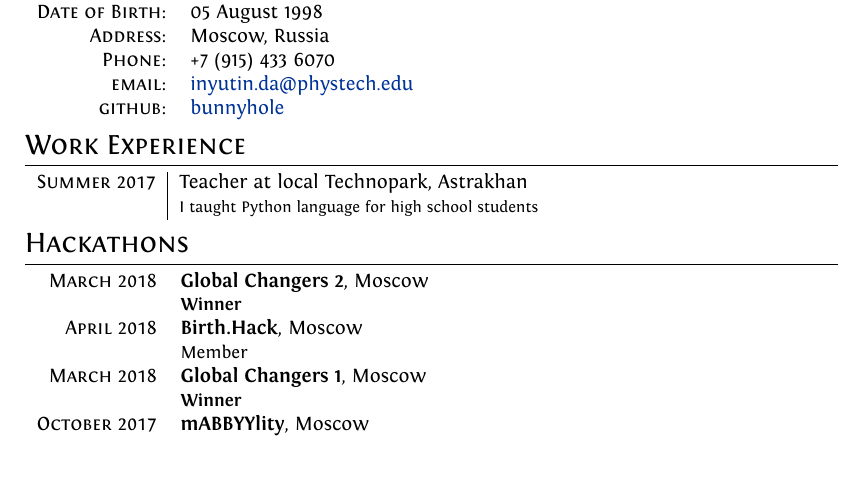
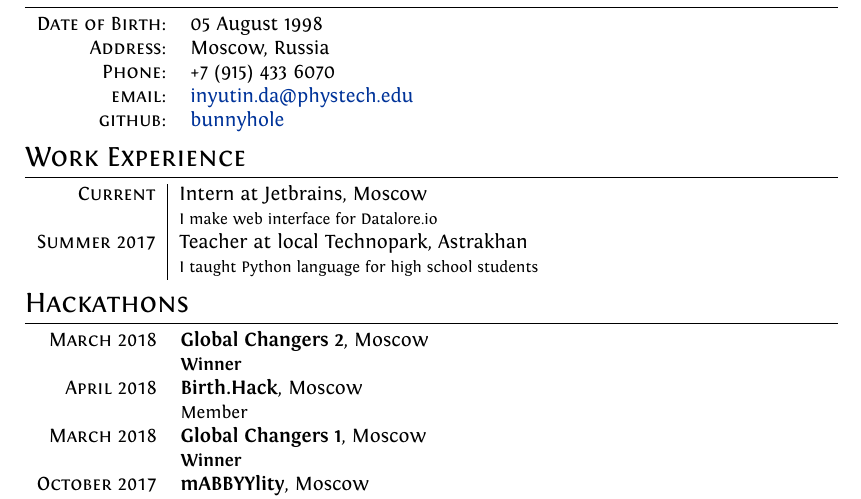
Before and after one commit to inyutin/CV, a LaTeX CV (resume.tex): part of the page, cut so that both start at the same text, the shorter picture padded with empty space. Compiled offline with XeLaTeX.

Commit message:
Update resume.tex

```diff
--- a/resume.tex
+++ b/resume.tex
@@ -59,6 +59,7 @@ ItalicFont = Fontin-Italic.otf
 
 \section{Work Experience}
 \begin{tabular}{r|p{11cm}}
+    \textsc{Current} & Intern at Jetbrains, Moscow\\&\footnotesize{I make web interface for Datalore.io} \\
     \textsc{Summer 2017} & Teacher at local Technopark, Astrakhan\\&\footnotesize{I taught Python language for high school students} \\
 \end{tabular}
 
```
